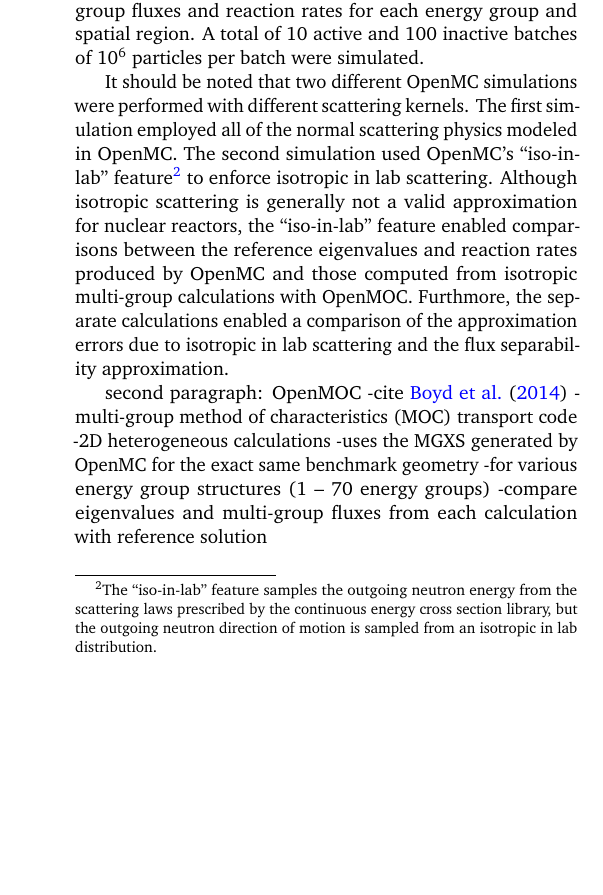
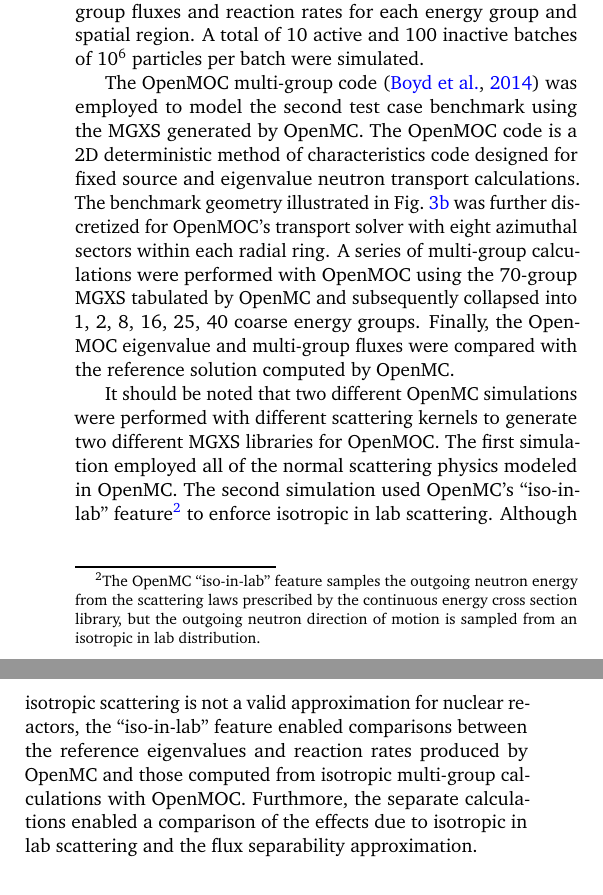
Before and after one commit to wbinventor/ANE-Condensation-Errors, a LaTeX paper (main.tex, which reads methodology.tex): part of one column of page 4 of 7 before the commit and two parts of the columns of page 4 of 7 after it, the two joined at a grey line, cut so that both start at the same text, the shorter picture padded with empty space. Compiled offline with pdfLaTeX.

Commit message:
Wrote section on OpenMOC for methodology

```diff
--- a/methodology.tex
+++ b/methodology.tex
@@ -110,16 +110,8 @@ The second test case modeled a four-region PWR fuel pin, including  2.4\% UO\tex
 \subsection{Simulation Tools}
 \label{subsubsec:sim-tools-case2}
 
-The OpenMC continuous energy Monte Carlo code~\citep{romano2013openmc} was employed to generate multi-group cross sections, and reference multi-group reaction rates and fluxes, for the second test case. The \texttt{openmc.mgxs} Python module was used to tally multi-group cross sections in CASMO's seventy energy group structure~\citep{rhodes2006casmo} for each of the radial spatial zones illustrated in Fig.~\ref{fig:pin-fsrs} from a single eigenvalue calculation. The MGXS were tallied using the scalar flux (Eqn.~\ref{eqn:sigt-mg-scalar}) according to the flux separability approximation. The same Monte Carlo simulation was used to compute a reference eigenvalue, as well as reference multi-group fluxes and reaction rates for each energy group and spatial region. A total of 10 active and 100 inactive batches of 10\textsuperscript{6} particles per batch were simulated.
+The OpenMC continuous energy Monte Carlo code~\citep{romano2013openmc} was employed to generate multi-group cross sections, and reference multi-group reaction rates and fluxes, for the second test case. The \texttt{openmc.mgxs} Python module was used to tally multi-group cross sections in CASMO's seventy energy group structure~\citep{rhodes2006casmo} for each of the radial spatial zones illustrated in Fig.~\ref{fig:pin-rings} from a single eigenvalue calculation. The MGXS were tallied using the scalar flux (Eqn.~\ref{eqn:sigt-mg-scalar}) according to the flux separability approximation. The same Monte Carlo simulation was used to compute a reference eigenvalue, as well as reference multi-group fluxes and reaction rates for each energy group and spatial region. A total of 10 active and 100 inactive batches of 10\textsuperscript{6} particles per batch were simulated.
 
-It should be noted that two different OpenMC simulations were performed with different scattering kernels. The first simulation employed all of the normal scattering physics modeled in OpenMC. The second simulation used OpenMC's ``iso-in-lab'' feature\footnote{The ``iso-in-lab'' feature samples the outgoing neutron energy from the scattering laws prescribed by the continuous energy cross section library, but the outgoing neutron direction of motion is sampled from an isotropic in lab distribution.} to enforce isotropic in lab scattering. Although isotropic scattering is generally not a valid approximation for nuclear reactors, the ``iso-in-lab'' feature enabled comparisons between the reference eigenvalues and reaction rates produced by OpenMC and those computed from isotropic multi-group calculations with OpenMOC. Furthmore, the separate calculations enabled a comparison of the approximation errors due to isotropic in lab scattering and the flux separability approximation.
+The OpenMOC multi-group code~\citep{boyd2014openmoc} was employed to model the second test case benchmark using the MGXS generated by OpenMC. The OpenMOC code is a 2D deterministic method of characteristics code designed for fixed source and eigenvalue neutron transport calculations. The benchmark geometry illustrated in Fig.~\ref{fig:pin-rings} was further discretized for OpenMOC's transport solver with eight azimuthal sectors within each radial ring. A series of multi-group calculations were performed with OpenMOC using the 70-group MGXS tabulated by OpenMC and subsequently collapsed into 1, 2, 8, 16, 25, 40 coarse energy groups. Finally, the OpenMOC eigenvalue and multi-group fluxes were compared with the reference solution computed by OpenMC.
 
-%The purpose of using a second, separate ``iso-in-lab'' simulation was twofold.
-
-second paragraph: OpenMOC
--cite~\cite{boyd2014openmoc}
--multi-group method of characteristics (MOC) transport code
--2D heterogeneous calculations
--uses the MGXS generated by OpenMC for the exact same benchmark geometry
-  -for various energy group structures (1 -- 70 energy groups)
--compare eigenvalues and multi-group fluxes from each calculation with reference solution
+It should be noted that two different OpenMC simulations were performed with different scattering kernels to generate two different MGXS libraries for OpenMOC. The first simulation employed all of the normal scattering physics modeled in OpenMC. The second simulation used OpenMC's ``iso-in-lab'' feature\footnote{The OpenMC ``iso-in-lab'' feature samples the outgoing neutron energy from the scattering laws prescribed by the continuous energy cross section library, but the outgoing neutron direction of motion is sampled from an isotropic in lab distribution.} to enforce isotropic in lab scattering. Although isotropic scattering is not a valid approximation for nuclear reactors, the ``iso-in-lab'' feature enabled comparisons between the reference eigenvalues and reaction rates produced by OpenMC and those computed from isotropic multi-group calculations with OpenMOC. Furthmore, the separate calculations enabled a comparison of the effects due to isotropic in lab scattering and the flux separability approximation.
```
Also changed, not shown: methodology.tex (4 more changed lines).
